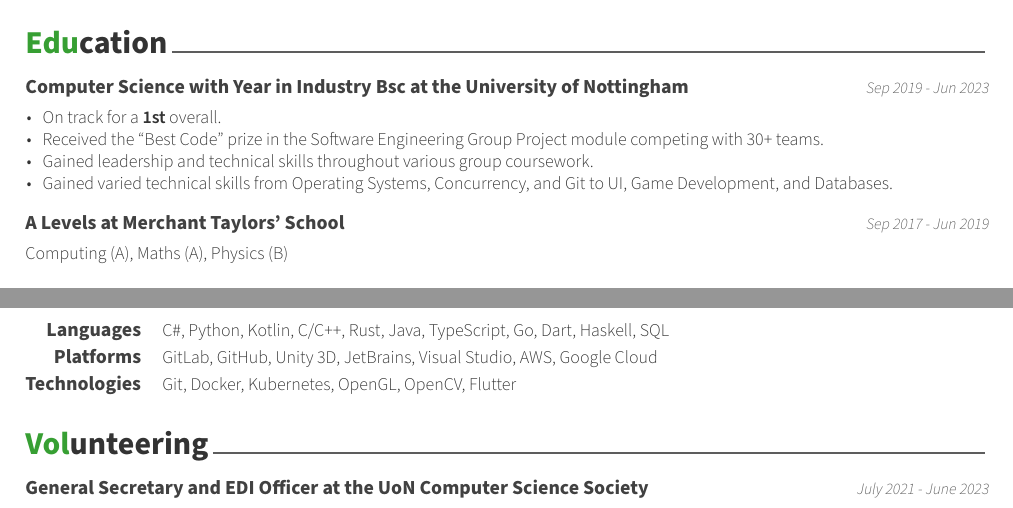
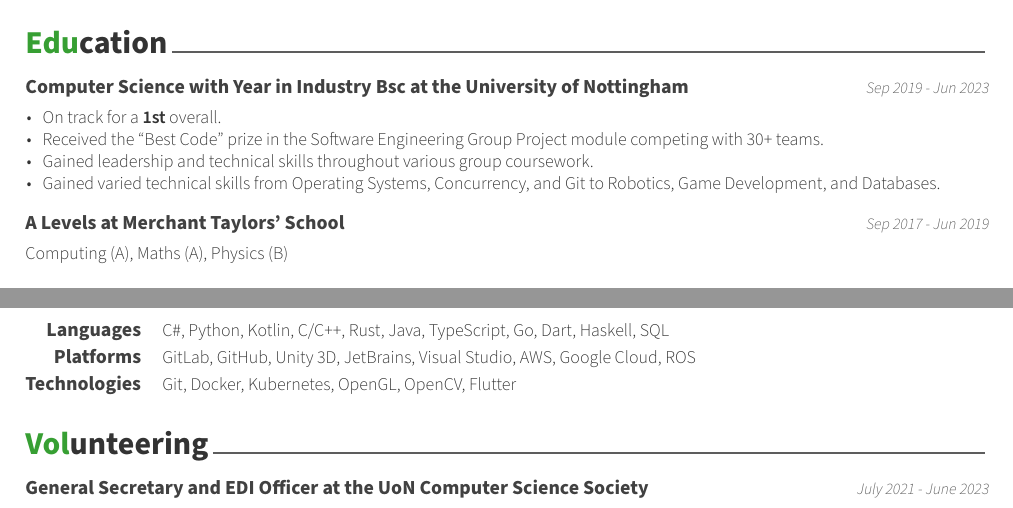
Before and after one commit to keval6b/cv, a LaTeX CV (keval-kapdee-cv.tex): two parts of pages 1 and 2 of 2, joined at a grey line, cut so that both start at the same text. Compiled offline with XeLaTeX.

Commit message:
Robotics

```diff
--- a/keval-kapdee-cv.tex
+++ b/keval-kapdee-cv.tex
@@ -50,7 +50,7 @@
         \item On track for a \textbf{1st} overall.
         \item Received the ``Best Code'' prize in the Software Engineering Group Project module competing with 30+ teams.
         \item Gained leadership and technical skills throughout various group coursework.
-        \item Gained varied technical skills from Operating Systems, Concurrency, and Git to UI, Game Development, and Databases.
+        \item Gained varied technical skills from Operating Systems, Concurrency, and Git to Robotics, Game Development, and Databases.
     \end{cvitems}
 
     \cventry
@@ -131,7 +131,7 @@
         {C\#, Python, Kotlin, C/C++, Rust, Java, TypeScript, Go, Dart, Haskell, SQL}
 
         \cvskill{Platforms}
-        {GitLab, GitHub, Unity 3D, JetBrains, Visual Studio, AWS, Google Cloud}
+        {GitLab, GitHub, Unity 3D, JetBrains, Visual Studio, AWS, Google Cloud, ROS}
 
         \cvskill
         {Technologies}
```
